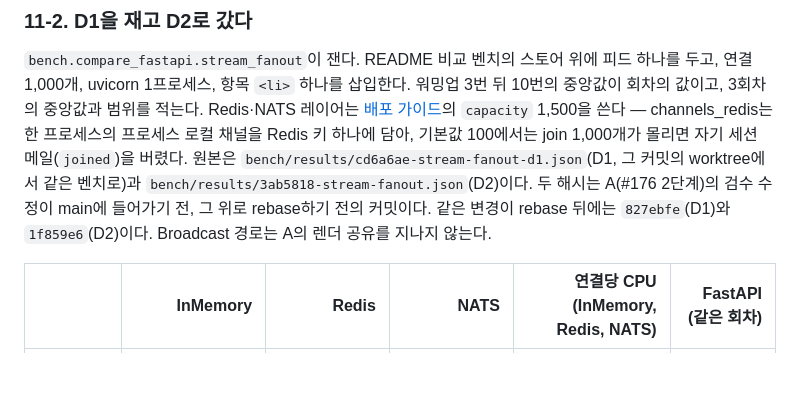
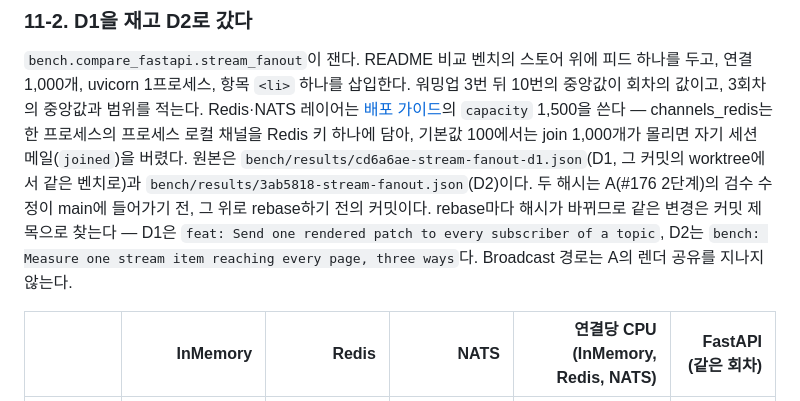
Before and after one commit to itda-work/django-wireview, a Markdown page: docs/design/broadcast-patch.md, the part around the change. Rendered like a GitHub page; blank space fills up the shorter version.

Commit message:
docs: Name the stream fan-out commits by their titles, which a rebase keeps (#178)

```diff
--- a/docs/design/broadcast-patch.md
+++ b/docs/design/broadcast-patch.md
@@ -750,8 +750,9 @@ dict 공유, channels-nats의 멤버별 디코드가 D1의 결과를 바꾸지
 Redis·NATS 레이어는 [배포 가이드](../DEPLOYMENT.md)의 `capacity` 1,500을 쓴다 — channels_redis는 한 프로세스의 프로세스
 로컬 채널을 Redis 키 하나에 담아, 기본값 100에서는 join 1,000개가 몰리면 자기 세션 메일(`joined`)을 버렸다. 원본은
 `bench/results/cd6a6ae-stream-fanout-d1.json`(D1, 그 커밋의 worktree에서 같은 벤치로)과 `bench/results/3ab5818-stream-fanout.json`(D2)이다.
-두 해시는 A(#176 2단계)의 검수 수정이 main에 들어가기 전, 그 위로 rebase하기 전의 커밋이다. 같은 변경이 rebase 뒤에는
-`827ebfe`(D1)와 `1f859e6`(D2)이다. Broadcast 경로는 A의 렌더 공유를 지나지 않는다.
+두 해시는 A(#176 2단계)의 검수 수정이 main에 들어가기 전, 그 위로 rebase하기 전의 커밋이다. rebase마다 해시가 바뀌므로
+같은 변경은 커밋 제목으로 찾는다 — D1은 `feat: Send one rendered patch to every subscriber of a topic`, D2는
+`bench: Measure one stream item reaching every page, three ways`다. Broadcast 경로는 A의 렌더 공유를 지나지 않는다.
 
 | | InMemory | Redis | NATS | 연결당 CPU (InMemory, Redis, NATS) | FastAPI (같은 회차) |
 |---|---:|---:|---:|---:|---:|
```
